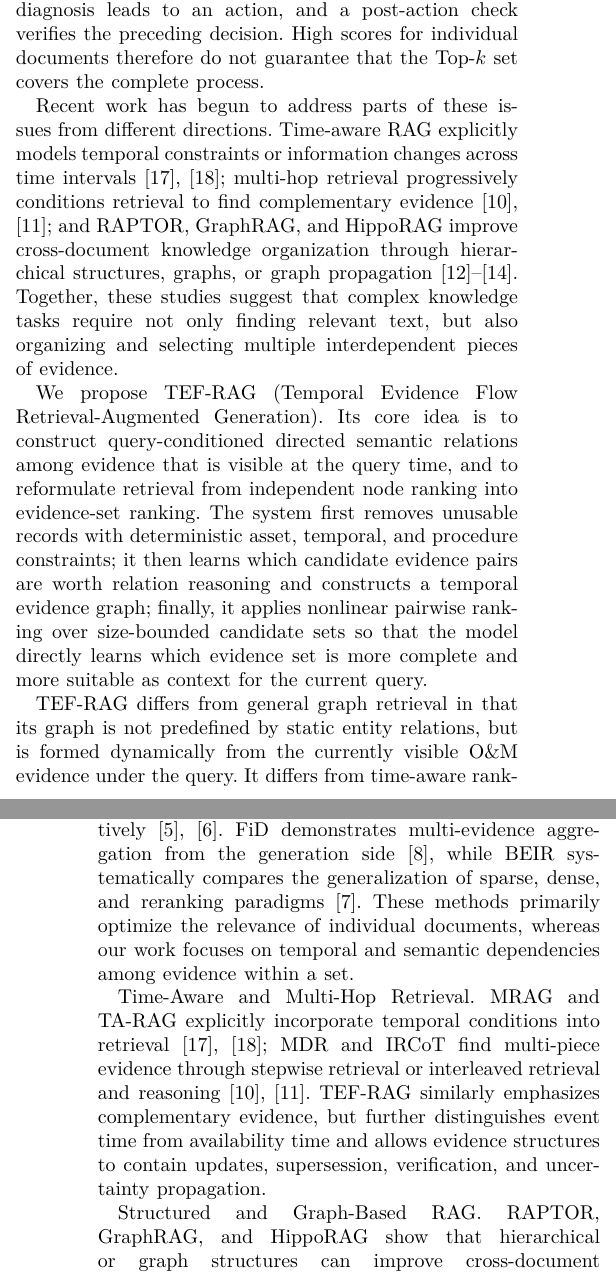
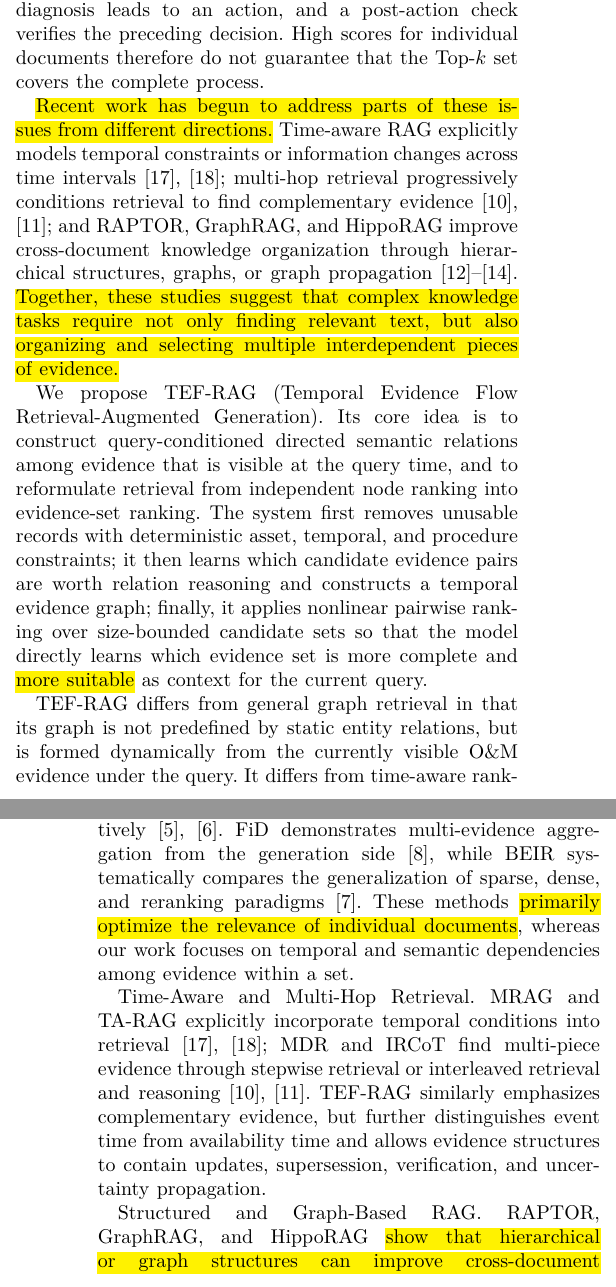
Before and after one commit to joceah/TEF-RAG, a LaTeX paper (paper/TEF_RAG_ICRA_style_en_v1.tex, which reads paper/sections_en/01_introduction_related.tex): two parts of the columns of pages 1 and 2 of 12, joined at a grey line, cut so that both start at the same text. Compiled offline with XeLaTeX.

Commit message:
paper: annotate AI-like wording in English introduction

```diff
--- a/paper/sections_en/01_introduction_related.tex
+++ b/paper/sections_en/01_introduction_related.tex
@@ -9,9 +10,12 @@ Retrieval-augmented generation (RAG) augments the parametric knowledge of langua
 
 However, conventional RAG typically treats candidate documents as independent relevance units. This assumption is insufficient for continuously updated O\&M records. First, O\&M evidence has dual temporal attributes: the event time and the time at which the record becomes available to the system need not coincide, and late-arriving records must not be used retrospectively by an earlier query. Second, maintenance decisions usually depend on complementary evidence: a state observation motivates an inspection, the inspection supports a diagnosis, the diagnosis leads to an action, and a post-action check verifies the preceding decision. High scores for individual documents therefore do not guarantee that the Top-$k$ set covers the complete process.
 
-Recent work has begun to address parts of these issues from different directions. Time-aware RAG explicitly models temporal constraints or information changes across time intervals~\cite{zhang2025mrag,lau2025tarag}; multi-hop retrieval progressively conditions retrieval to find complementary evidence~\cite{xiong2021mdr,trivedi2023ircot}; and RAPTOR, GraphRAG, and HippoRAG improve cross-document knowledge organization through hierarchical structures, graphs, or graph propagation~\cite{sarthi2024raptor,edge2024graphrag,gutierrez2024hipporag}. Together, these studies suggest that complex knowledge tasks require not only finding relevant text, but also organizing and selecting multiple interdependent pieces of evidence.
+% AI-REVIEW [generic transition]: This sentence is broad and low-information; it mainly announces that related work follows.
+\AIHL{Recent work has begun to address parts of these issues from different directions.} Time-aware RAG explicitly models temporal constraints or information changes across time intervals~\cite{zhang2025mrag,lau2025tarag}; multi-hop retrieval progressively conditions retrieval to find complementary evidence~\cite{xiong2021mdr,trivedi2023ircot}; and RAPTOR, GraphRAG, and HippoRAG improve cross-document knowledge organization through hierarchical structures, graphs, or graph propagation~\cite{sarthi2024raptor,edge2024graphrag,gutierrez2024hipporag}. % AI-REVIEW [overgeneralization]: This synthesis extends beyond the specific cited settings and uses a broad "require" claim.
+\AIHL{Together, these studies suggest that complex knowledge tasks require not only finding relevant text, but also organizing and selecting multiple interdependent pieces of evidence.}
 
-We propose TEF-RAG (Temporal Evidence Flow Retrieval-Augmented Generation). Its core idea is to construct query-conditioned directed semantic relations among evidence that is visible at the query time, and to reformulate retrieval from independent node ranking into evidence-set ranking. The system first removes unusable records with deterministic asset, temporal, and procedure constraints; it then learns which candidate evidence pairs are worth relation reasoning and constructs a temporal evidence graph; finally, it applies nonlinear pairwise ranking over size-bounded candidate sets so that the model directly learns which evidence set is more complete and more suitable as context for the current query.
+We propose TEF-RAG (Temporal Evidence Flow Retrieval-Augmented Generation). Its core idea is to construct query-conditioned directed semantic relations among evidence that is visible at the query time, and to reformulate retrieval from independent node ranking into evidence-set ranking. The system first removes unusable records with deterministic asset, temporal, and procedure constraints; it then learns which candidate evidence pairs are worth relation reasoning and constructs a temporal evidence graph; finally, it applies nonlinear pairwise ranking over size-bounded candidate sets % AI-REVIEW [vague evaluative wording]: "more complete" is tied to the task definition, but "more suitable" is underspecified.
+so that the model directly learns which evidence set is more complete and \AIHL{more suitable} as context for the current query.
 
 TEF-RAG differs from general graph retrieval in that its graph is not predefined by static entity relations, but is formed dynamically from the currently visible O\&M evidence under the query. It differs from time-aware ranking in that temporal constraints define only the legality boundary, while the final objective remains the recovery of a role-complementary and relation-consistent evidence set. It also differs from stepwise multi-hop retrieval because the target structure may include branching, updates, supersession, and preserved uncertainty rather than being restricted to a single linear path.
 
@@ -30,12 +34,14 @@ Our contributions are threefold:
 % =========================================================
 
 \textbf{Retrieval-Augmented Generation and Neural Retrieval.}
-Classical RAG combines an external retriever with a generator~\cite{lewis2020rag}; DPR and ColBERT represent dense dual-encoder retrieval and late-interaction retrieval, respectively~\cite{karpukhin2020dpr,khattab2020colbert}. FiD demonstrates multi-evidence aggregation from the generation side~\cite{izacard2021fid}, while BEIR systematically compares the generalization of sparse, dense, and reranking paradigms~\cite{thakur2021beir}. These methods primarily optimize the relevance of individual documents, whereas our work focuses on temporal and semantic dependencies among evidence within a set.
+Classical RAG combines an external retriever with a generator~\cite{lewis2020rag}; DPR and ColBERT represent dense dual-encoder retrieval and late-interaction retrieval, respectively~\cite{karpukhin2020dpr,khattab2020colbert}. FiD demonstrates multi-evidence aggregation from the generation side~\cite{izacard2021fid}, while BEIR systematically compares the generalization of sparse, dense, and reranking paradigms~\cite{thakur2021beir}. % AI-REVIEW [possible strawman / AI-like verb]: "optimize" is strong here because the cited methods have different objectives; this contrast may need narrower wording.
+These methods \AIHL{primarily optimize the relevance of individual documents}, whereas our work focuses on temporal and semantic dependencies among evidence within a set.
 
 \textbf{Time-Aware and Multi-Hop Retrieval.}
 MRAG and TA-RAG explicitly incorporate temporal conditions into retrieval~\cite{zhang2025mrag,lau2025tarag}; MDR and IRCoT find multi-piece evidence through stepwise retrieval or interleaved retrieval and reasoning~\cite{xiong2021mdr,trivedi2023ircot}. TEF-RAG similarly emphasizes complementary evidence, but further distinguishes event time from availability time and allows evidence structures to contain updates, supersession, verification, and uncertainty propagation.
 
 \textbf{Structured and Graph-Based RAG.}
-RAPTOR, GraphRAG, and HippoRAG show that hierarchical or graph structures can improve cross-document information integration~\cite{sarthi2024raptor,edge2024graphrag,gutierrez2024hipporag}. Unlike methods that typically construct graphs from document hierarchies or entity relations, TEF-RAG defines edges jointly from the current query and the currently visible O\&M records; their semantics directly correspond to support, update, qualification, and verification relations among maintenance evidence.
+% AI-REVIEW [broad attribution]: The three cited methods differ substantially; "show that ... can improve" compresses distinct findings into one generalized claim.
+RAPTOR, GraphRAG, and HippoRAG \AIHL{show that hierarchical or graph structures can improve cross-document information integration}~\cite{sarthi2024raptor,edge2024graphrag,gutierrez2024hipporag}. Unlike methods that typically construct graphs from document hierarchies or entity relations, TEF-RAG defines edges jointly from the current query and the currently visible O\&M records; their semantics directly correspond to support, update, qualification, and verification relations among maintenance evidence.
 
 \textbf{Embodied O\&M and Battery Intelligence.}
```
Also changed, not shown: paper/sections_en/01_introduction_related.tex (6 more changed lines).
